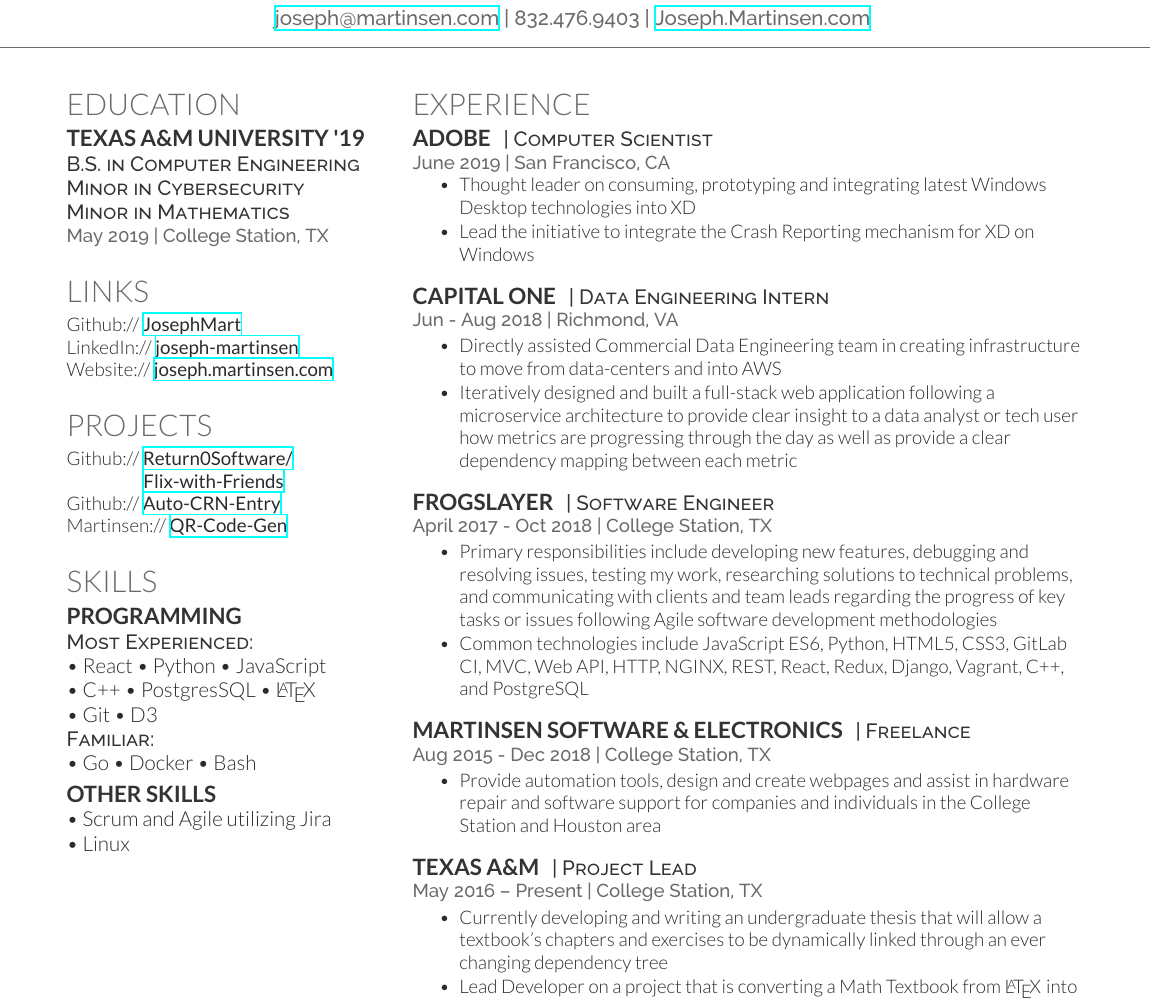
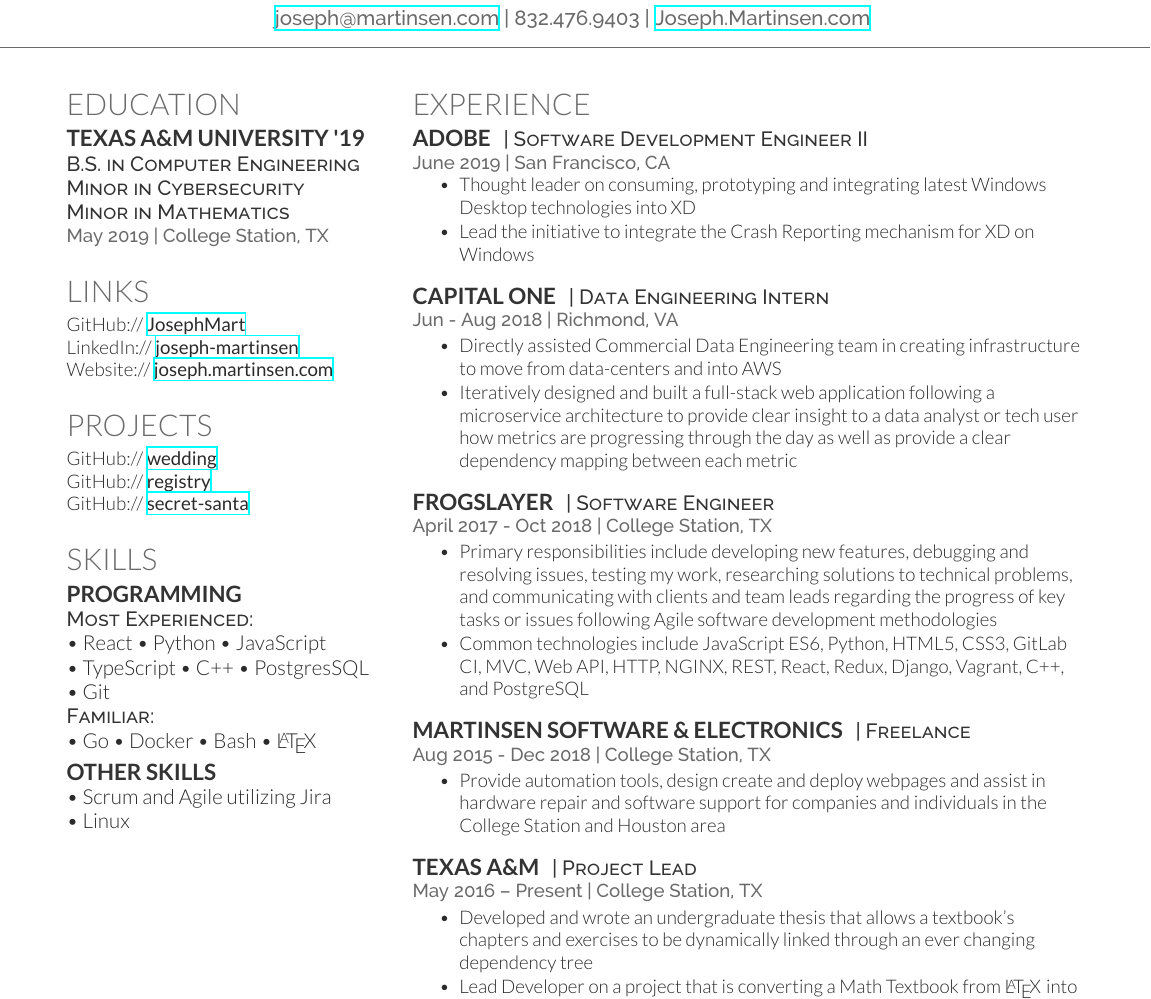
Before and after one commit to JosephMart/joseph-resume-overleaf, a LaTeX CV (joseph-resume.tex): part of the page, cut so that both start at the same text. Compiled offline with XeLaTeX.

Commit message:
Updates from Overleaf

```diff
--- a/joseph-resume.tex
+++ b/joseph-resume.tex
@@ -60,16 +60,16 @@
 
 \section{Links}
 
-Github:// \href{https://github.com/JosephMart}{\bf JosephMart} \\
+GitHub:// \href{https://github.com/JosephMart}{\bf JosephMart} \\
 LinkedIn:// \href{https://www.linkedin.com/in/joseph-martinsen}{\bf joseph-martinsen} \\
 Website:// \href{http://joseph.martinsen.com}{\bf joseph.martinsen.com} \\
 \sectionspace % Some whitespace after the section
 
 \section{Projects}
 
-Github:// \href{https://github.com/Return0Software/Flix-with-Friends}{\bf Return0Software/ \\ \hspace{41pt}Flix-with-Friends} \\
-Github:// \href{https://github.com/JosephMart/Auto-CRN-Entry}{\bf Auto-CRN-Entry} \\
-Martinsen:// \href{http://qr.martinsen.com}{\bf QR-Code-Gen}
+GitHub:// \href{https://github.com/JosephMart/wedding}{\bf wedding} \\
+GitHub:// \href{https://github.com/JosephMart/registry}{\bf registry} \\
+GitHub:// \href{https://github.com/JosephMart/secret-santa-old}{\bf secret-santa} \\
 \sectionspace % Some whitespace after the section
 
 %------------------------------------------------
@@ -107,16 +107,16 @@
 
 \descript{Most Experienced:}
 \textbullet{} React \textbullet{} Python \textbullet{} JavaScript \\
-\textbullet{} C++ \textbullet{} PostgresSQL \textbullet{} \LaTeX\ \\
-\textbullet{} Git \textbullet{} D3 \\
+\textbullet{} TypeScript \textbullet{} C++ \textbullet{} PostgresSQL \\
+\textbullet{} Git \\
 \descript{Familiar:}
-\textbullet{} Go  \textbullet{} Docker \textbullet{} Bash
+\textbullet{} Go  \textbullet{} Docker \textbullet{} Bash \textbullet{} \LaTeX\
 
 \vspace{5pt}
 \subsection{Other Skills}
 
 \textbullet{} Scrum and Agile utilizing Jira\\
-\textbullet{} Linux\\
+\textbullet{} Linux \\
 % \textbullet{} Ability to Communicate in Spanish
 
 \sectionspace % Some whitespace after the section
@@ -138,7 +138,7 @@
 \section{Experience}
 
 \runsubsection{Adobe}
-\descript{| Computer Scientist}
+\descript{| Software Development Engineer II}
 
 \location{June 2019 | San Francisco, CA}
 \vspace{\topsep} % Hacky fix for awkward extra vertical space
@@ -193,7 +193,7 @@
 
 \location{Aug 2015 - Dec 2018 | College Station, TX}
 \begin{tightitemize}
-\item Provide automation tools, design and create webpages and assist in hardware repair and software support for companies and individuals in the College Station and Houston area
+\item Provide automation tools, design create and deploy webpages and assist in hardware repair and software support for companies and individuals in the College Station and Houston area
 \end{tightitemize}
 
 \sectionspace % Some whitespace after the section
@@ -206,8 +206,8 @@
 \location{May 2016 – Present | College Station, TX}
 % \vspace{\topsep} % Hacky fix for awkward extra vertical space
 \begin{tightitemize}
-\item Currently developing and writing an undergraduate thesis that
-will allow a textbook's chapters and exercises to be dynamically
+\item Developed and wrote an undergraduate thesis that
+allows a textbook's chapters and exercises to be dynamically
 linked through an ever changing dependency tree
 
 \item Lead Developer on a project that is converting a Math Textbook from \LaTeX \hspace*{0.3mm} into a fully functional and animated HTML5 website version
```
